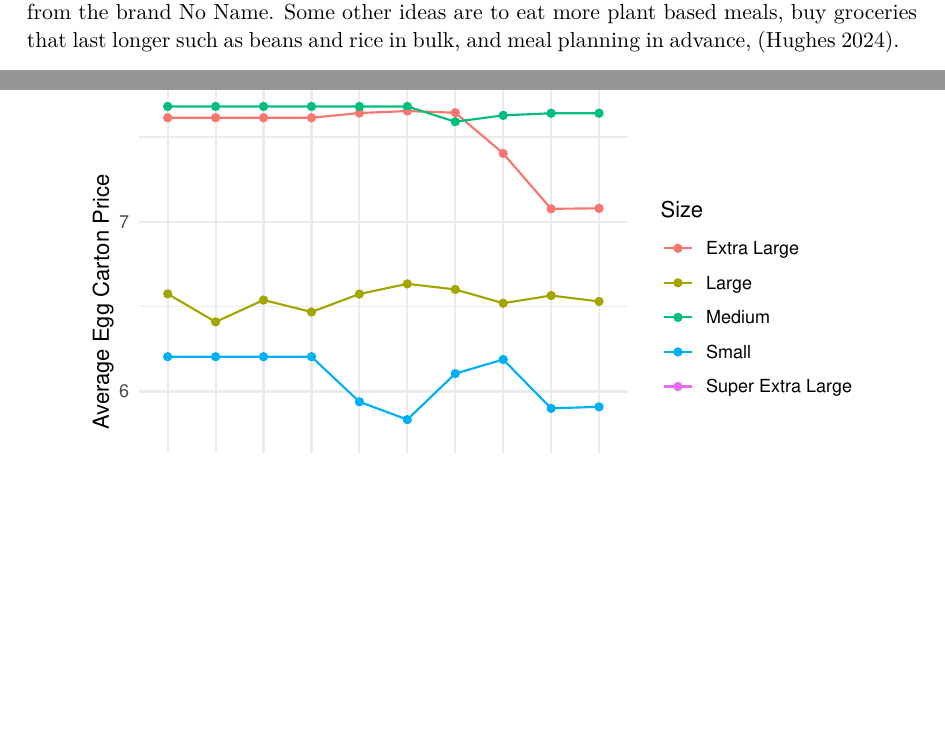
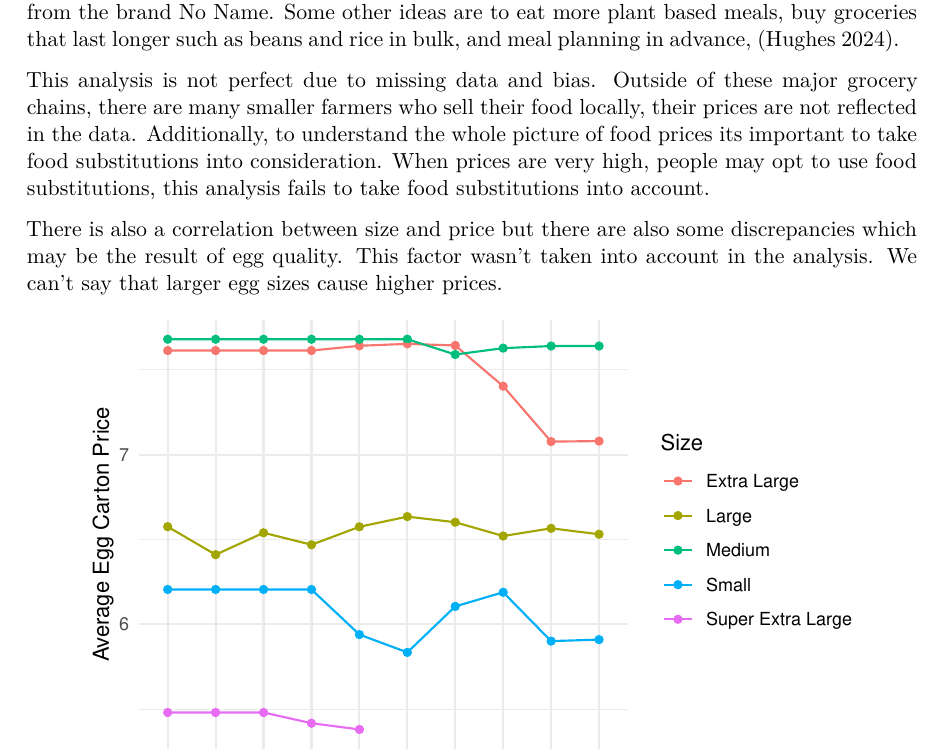
Before and after one commit to redpinecube/grocery, a Quarto document (paper/paper.qmd): two parts of pages 3 and 4 of 4 before the commit and part of page 4 of 5 after it, the two joined at a grey line, cut so that both start at the same text, the shorter picture padded with empty space. The pictures show the output file paper/paper.pdf that the author committed with the source.

Commit message:
edited discussion

````diff
--- a/paper/paper.qmd
+++ b/paper/paper.qmd
@@ -91,3 +92,6 @@ The best way to reduce prices is to get rid of the Canadian grocery monopoly. Un
+This analysis is not perfect due to missing data and bias. Outside of these major grocery chains, there are many smaller farmers who sell their food locally, their prices are not reflected in the data. Additionally, to understand the whole picture of food prices its important to take food substitutions into consideration. When prices are very high, people may opt to use food substitutions, this analysis fails to take food substitutions into account.
+
+There is also a correlation between size and price but there are also some discrepancies which may be the result of egg quality. This factor wasn't taken into account in the analysis. We can't say that larger egg sizes cause higher prices.
 
 
 ```{r}
````
Also changed, not shown: paper/paper.pdf, paper/paper.qmd (3 more changed lines).
